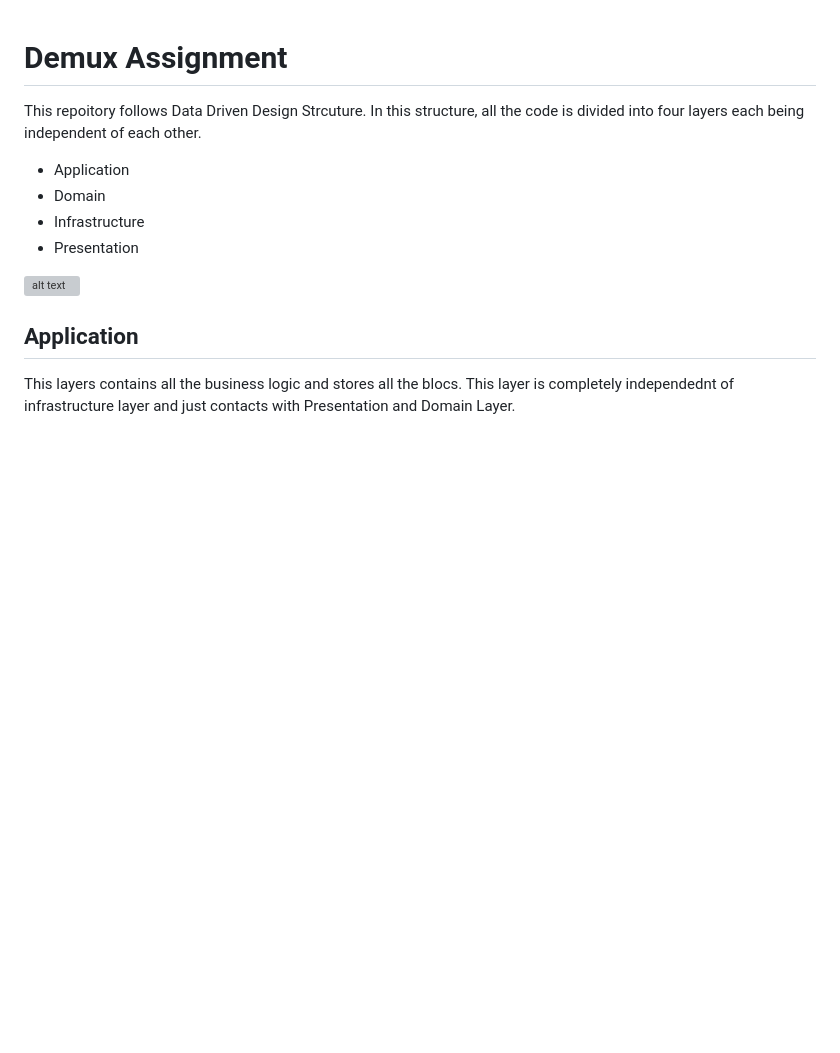
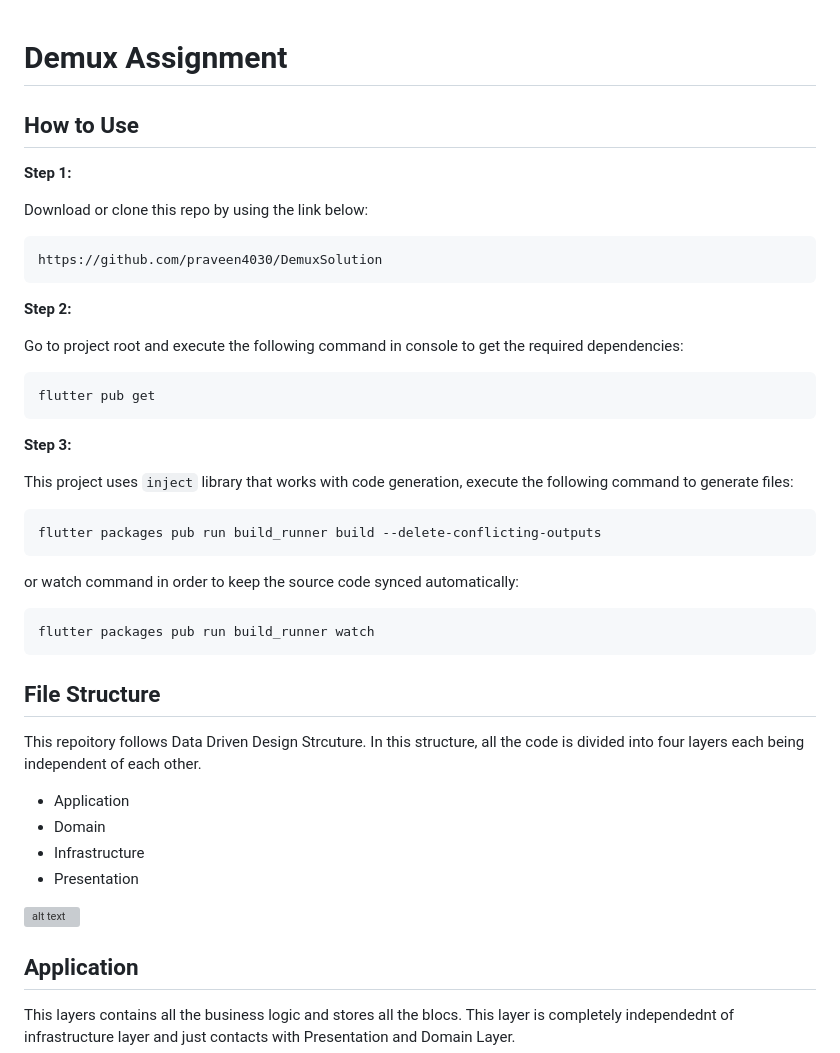
Before and after one commit to praveen4030/DemuxSolution, a Markdown page: README.md, the part around the change printed below. Rendered like a GitHub page; blank space fills up the shorter version; grey boxes are pictures that could not be loaded.

````diff
--- a/README.md
+++ b/README.md
@@ -1,5 +1,38 @@
 # **Demux Assignment**
 
+## How to Use
+
+**Step 1:**
+
+Download or clone this repo by using the link below:
+
+```
+https://github.com/praveen4030/DemuxSolution
+```
+
+**Step 2:**
+
+Go to project root and execute the following command in console to get the required dependencies:
+
+```
+flutter pub get
+```
+
+**Step 3:**
+
+This project uses `inject` library that works with code generation, execute the following command to generate files:
+
+```
+flutter packages pub run build_runner build --delete-conflicting-outputs
+```
+
+or watch command in order to keep the source code synced automatically:
+
+```
+flutter packages pub run build_runner watch
+```
+
+## File Structure
 This repoitory follows Data Driven Design Strcuture.
 In this structure, all the code is divided into four layers each being independent of each other.
 
````
Also changed, not shown: other parts of README.md (+7 -0 lines), ss/home.jpeg (added), ss/search1.jpeg (added), ss/search2.jpeg (added), ss/splash.jpeg (added).
